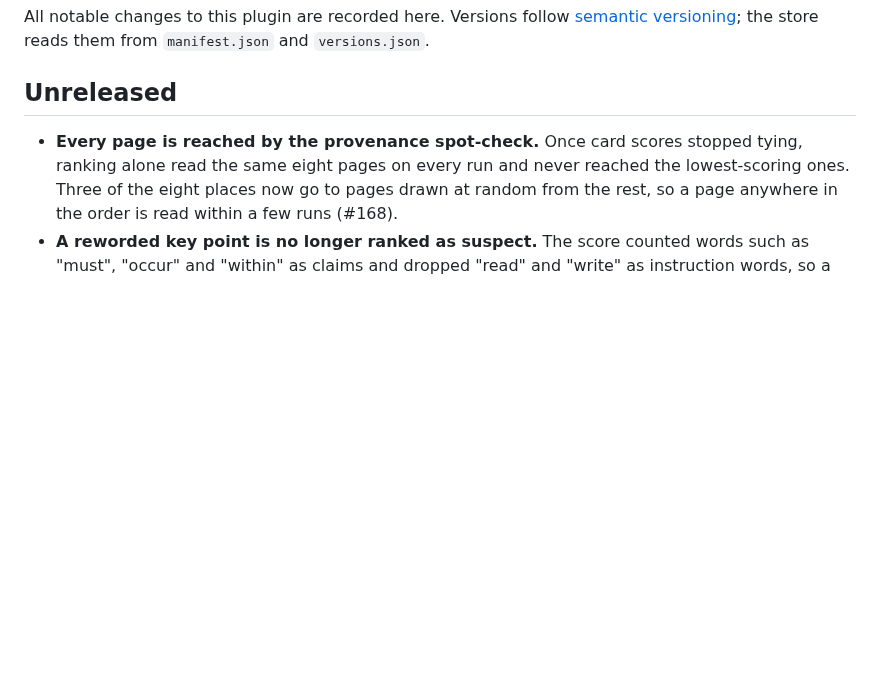
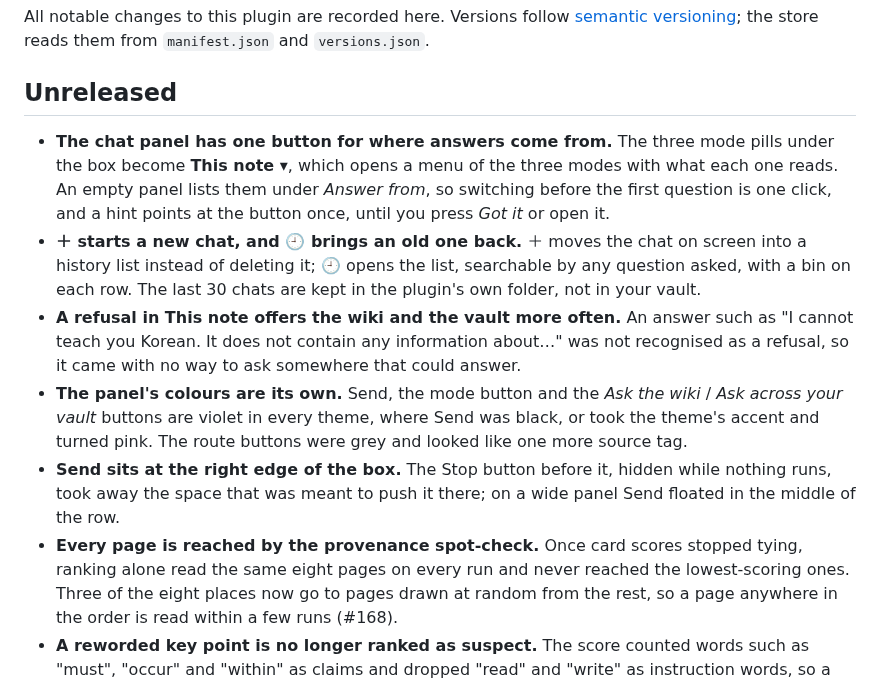
Before and after one commit to itsyuimorii/obsidian-gemma4-litert-wiki, a Markdown page: CHANGELOG.md, the part around the change. Rendered like a GitHub page; blank space fills up the shorter version.

Commit message:
The changelog entries for the chat panel

```diff
--- a/CHANGELOG.md
+++ b/CHANGELOG.md
@@ -6,6 +6,26 @@ All notable changes to this plugin are recorded here. Versions follow
 
 ## Unreleased
 
+- **The chat panel has one button for where answers come from.** The three
+  mode pills under the box become **This note ▾**, which opens a menu of the
+  three modes with what each one reads. An empty panel lists them under
+  *Answer from*, so switching before the first question is one click, and
+  a hint points at the button once, until you press *Got it* or open it.
+- **＋ starts a new chat, and 🕘 brings an old one back.** ＋ moves the chat
+  on screen into a history list instead of deleting it; 🕘 opens the list,
+  searchable by any question asked, with a bin on each row. The last 30
+  chats are kept in the plugin's own folder, not in your vault.
+- **A refusal in This note offers the wiki and the vault more often.** An
+  answer such as "I cannot teach you Korean. It does not contain any
+  information about…" was not recognised as a refusal, so it came with no
+  way to ask somewhere that could answer.
+- **The panel's colours are its own.** Send, the mode button and the
+  *Ask the wiki* / *Ask across your vault* buttons are violet in every
+  theme, where Send was black, or took the theme's accent and turned pink.
+  The route buttons were grey and looked like one more source tag.
+- **Send sits at the right edge of the box.** The Stop button before it,
+  hidden while nothing runs, took away the space that was meant to push it
+  there; on a wide panel Send floated in the middle of the row.
 - **Every page is reached by the provenance spot-check.** Once card scores
   stopped tying, ranking alone read the same eight pages on every run and
   never reached the lowest-scoring ones. Three of the eight places now go to
```
